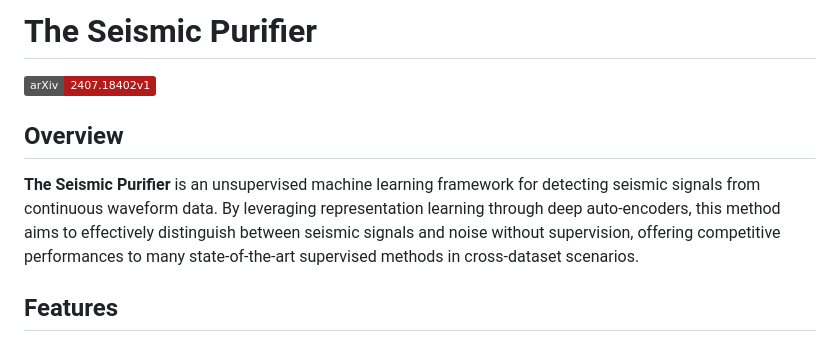
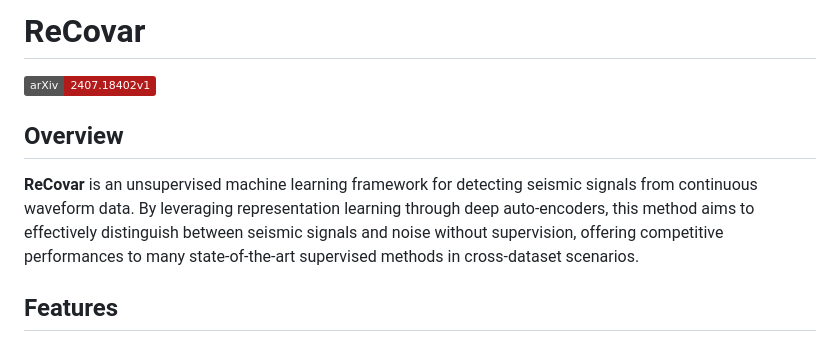
Before and after one commit to onurefe/recovar, a Markdown page: README.md, the part around the change. Rendered like a GitHub page; badges without logos.

```diff
--- a/README.md
+++ b/README.md
@@ -1,10 +1,10 @@
-# The Seismic Purifier
+# ReCovar
 
 [![arXiv](https://img.shields.io/badge/arXiv-2407.18402v1-b31b1b.svg)](https://arxiv.org/abs/2407.18402)
 
 ## Overview
 
-**The Seismic Purifier** is an unsupervised machine learning framework for detecting seismic signals from continuous waveform data. By leveraging representation learning through deep auto-encoders, this method aims to effectively distinguish between seismic signals and noise without supervision, offering competitive performances to many state-of-the-art supervised methods in cross-dataset scenarios.
+**ReCovar** is an unsupervised machine learning framework for detecting seismic signals from continuous waveform data. By leveraging representation learning through deep auto-encoders, this method aims to effectively distinguish between seismic signals and noise without supervision, offering competitive performances to many state-of-the-art supervised methods in cross-dataset scenarios.
 
 ## Features
 - **Unsupervised Learning**: Utilizes deep auto-encoders to learn compressed representations of seismic waveforms, requiring minimal labeled data.
```
